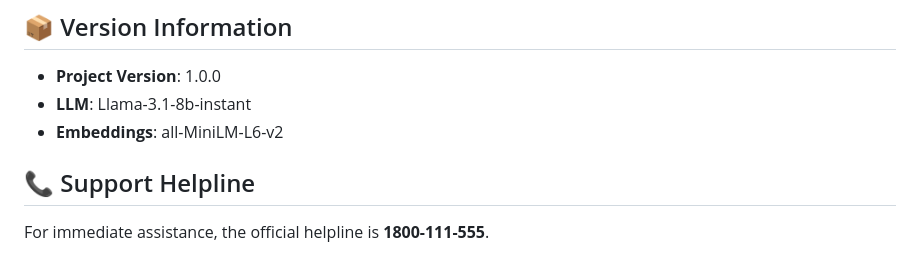
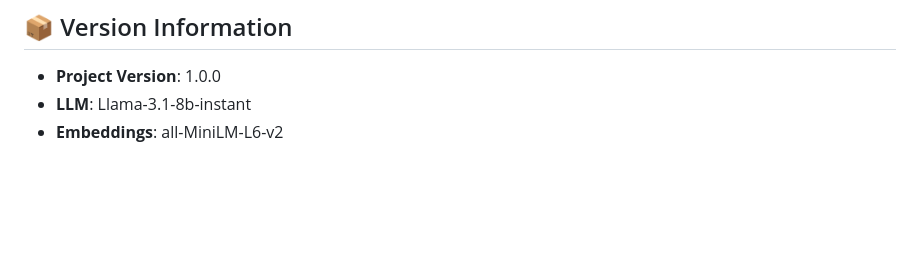
Before and after one commit to deeptiprasadd/disability-schemes-chatbot, a Markdown page: README.md, the part around the change. GitHub-like rendering; blank space fills up the shorter version.

```diff
--- a/README.md
+++ b/README.md
@@ -83,6 +83,3 @@ The chatbot provides information relevant to a wide range of disabilities, inclu
 - **Project Version**: 1.0.0
 - **LLM**: Llama-3.1-8b-instant
 - **Embeddings**: all-MiniLM-L6-v2
-
-## 📞 Support Helpline
-For immediate assistance, the official helpline is **1800-111-555**.
```
